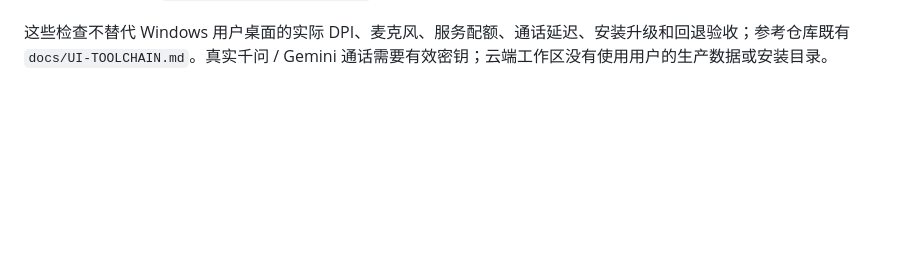
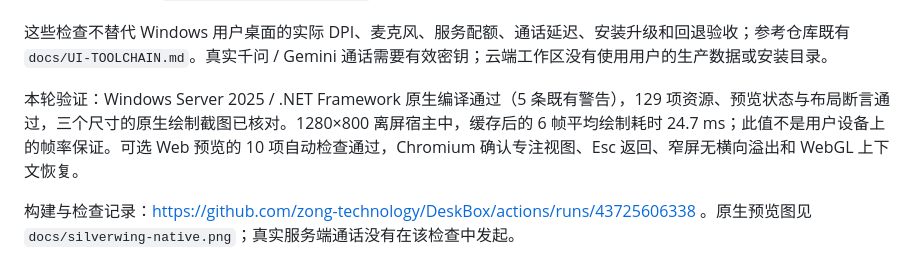
Before and after one commit to zong-technology/DeskBox, a Markdown page: docs/SILVERWING-NATIVE.md, the part around the change. Drawn GitHub-style; blank space fills up the shorter version.

```diff
--- a/docs/SILVERWING-NATIVE.md
+++ b/docs/SILVERWING-NATIVE.md
@@ -42,3 +42,7 @@ $csc = 'C:\Windows\Microsoft.NET\Framework64\v4.0.30319\csc.exe'
 检查宿主只创建实时语音窗体和离屏绘图，不启动 DeskBox 主程序、不调用服务商、不读取音频设备。它检查嵌入资源、预览无会话、返回状态、控制边界、定时器释放，并在 1600×900、1280×800、1024×768 保存 WinForms 渲染图。GitHub Actions 的 `Windows hologram candidate` 自动执行相同检查，提供候选 EXE 与截图。
 
 这些检查不替代 Windows 用户桌面的实际 DPI、麦克风、服务配额、通话延迟、安装升级和回退验收；参考仓库既有 `docs/UI-TOOLCHAIN.md`。真实千问 / Gemini 通话需要有效密钥；云端工作区没有使用用户的生产数据或安装目录。
+
+本轮验证：Windows Server 2025 / .NET Framework 原生编译通过（5 条既有警告），129 项资源、预览状态与布局断言通过，三个尺寸的原生绘制截图已核对。1280×800 离屏宿主中，缓存后的 6 帧平均绘制耗时 24.7 ms；此值不是用户设备上的帧率保证。可选 Web 预览的 10 项自动检查通过，Chromium 确认专注视图、Esc 返回、窄屏无横向溢出和 WebGL 上下文恢复。
+
+构建与检查记录：https://github.com/zong-technology/DeskBox/actions/runs/43725606338 。原生预览图见 `docs/silverwing-native.png`；真实服务端通话没有在该检查中发起。
```
Also changed, not shown: README.md (+2 -0 lines), docs/silverwing-native.png (added), 1 other file.
